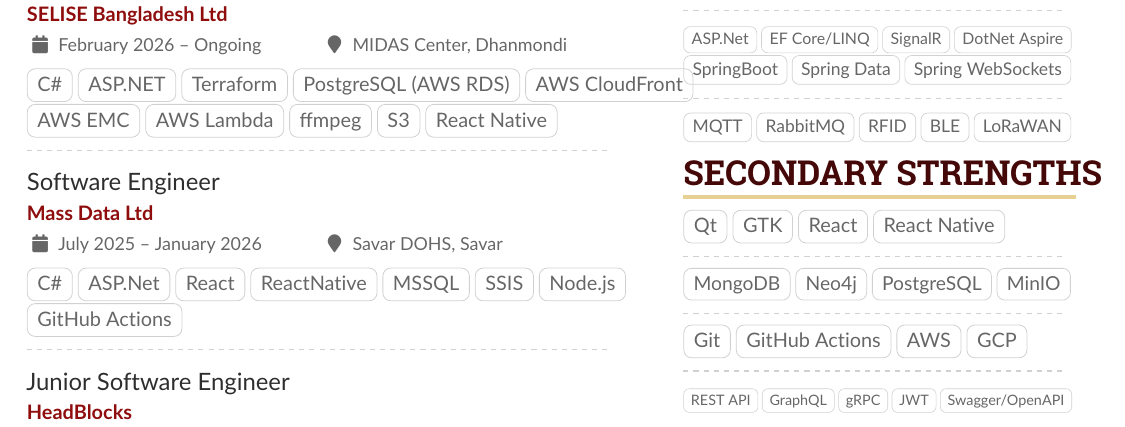
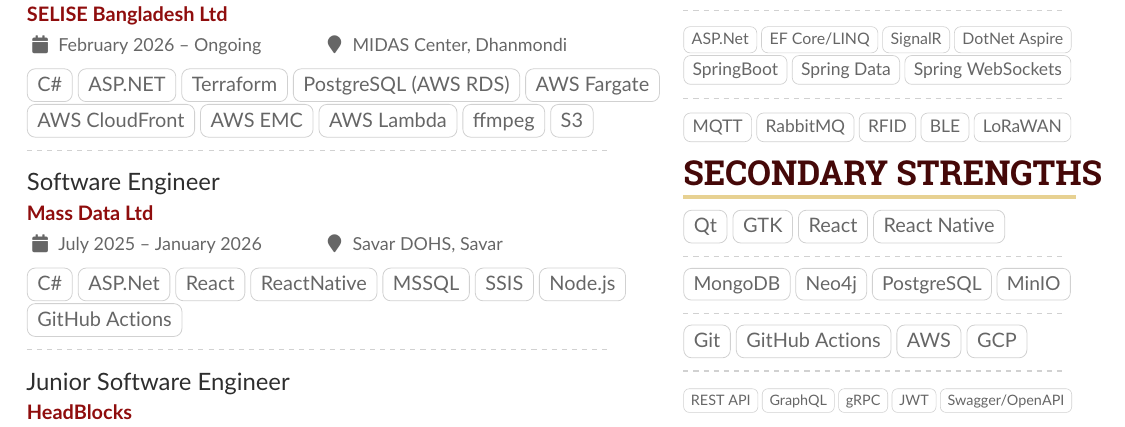
Before and after one commit to progressive-galib/CV, a LaTeX CV (main.tex, which reads code/experience.tex): part of page 1 of 2, cut so that both start at the same text. Compiled offline with pdfLaTeX.

Commit message:
fargate added

```diff
--- a/code/experience.tex
+++ b/code/experience.tex
@@ -6,7 +6,7 @@
 company={SELISE Bangladesh Ltd},
 dates={February 2026 -- Ongoing},
 location={MIDAS Center, Dhanmondi},
-tags={C\#, ASP.NET, Terraform, PostgreSQL (AWS RDS), AWS CloudFront, AWS EMC, AWS Lambda, ffmpeg, S3, React Native},
+tags={C\#, ASP.NET, Terraform, PostgreSQL (AWS RDS), AWS Fargate, AWS CloudFront, AWS EMC, AWS Lambda, ffmpeg, S3},
 bullets={
 %{Architecting full-stack web and mobile solutions using ASP.NET and React/React Native},
 %{Developing complex ETL workflows and data integrations using SSIS and MSSQL},
```
